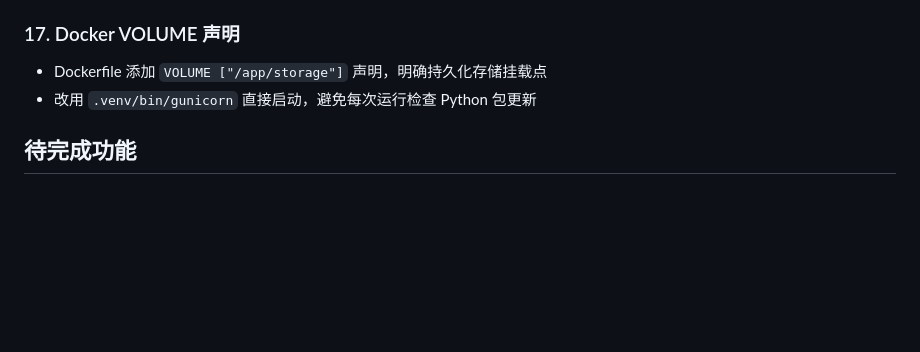
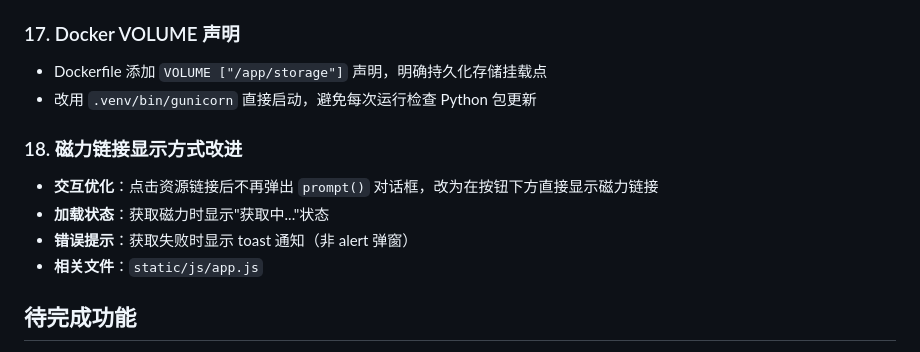
Before and after one commit to JasperJiang/VidSpectre, a Markdown page: docs/PROJECT_SUMMARY.md, the part around the change. GitHub-like rendering; blank space fills up the shorter version.

Commit message:
docs: document magnet link display improvement
Co-Authored-By: Claude Opus 4.6 <noreply@anthropic.com>

```diff
--- a/docs/PROJECT_SUMMARY.md
+++ b/docs/PROJECT_SUMMARY.md
@@ -212,6 +212,12 @@ uv run python run.py
 - Dockerfile 添加 `VOLUME ["/app/storage"]` 声明，明确持久化存储挂载点
 - 改用 `.venv/bin/gunicorn` 直接启动，避免每次运行检查 Python 包更新
 
+### 18. 磁力链接显示方式改进
+- **交互优化**：点击资源链接后不再弹出 `prompt()` 对话框，改为在按钮下方直接显示磁力链接
+- **加载状态**：获取磁力时显示"获取中..."状态
+- **错误提示**：获取失败时显示 toast 通知（非 alert 弹窗）
+- **相关文件**：`static/js/app.js`
+
 ## 待完成功能
 
 1. 通知推送插件（预留接口，未实现）
```
